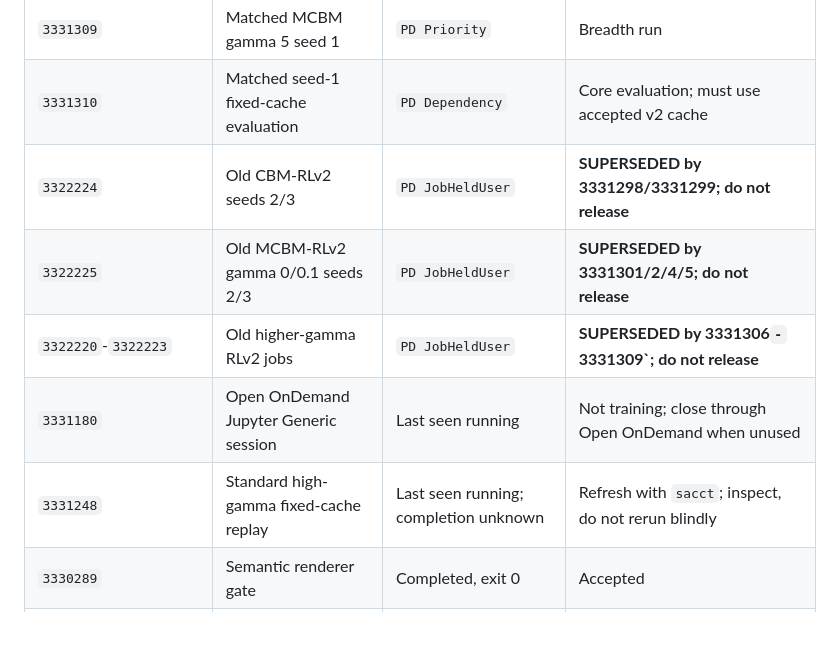
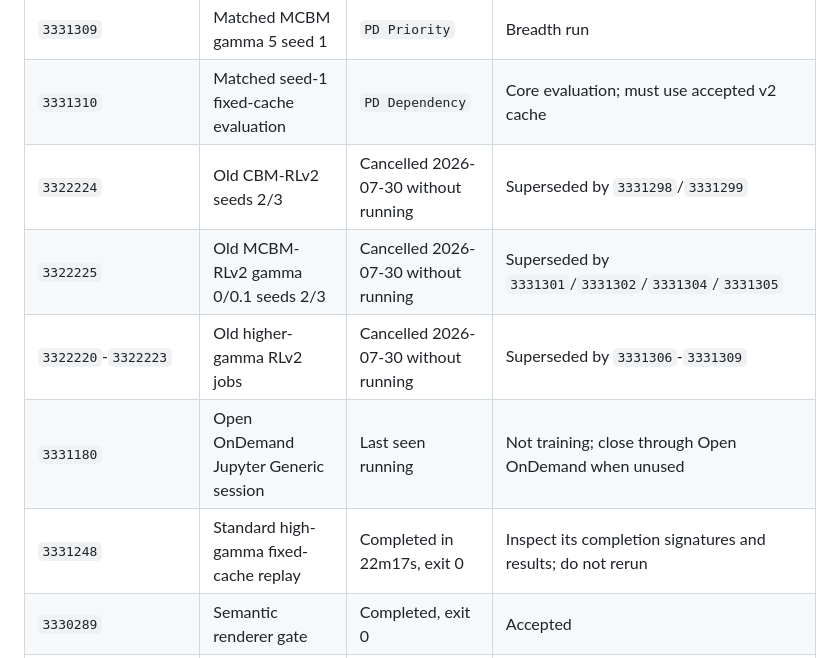
Before and after one commit to chinmayi-r/CBM-Concept-Backwash, a Markdown page: curated/CURRENT_STATE.md, the part around the change. GitHub-like rendering; blank space fills up the shorter version.

Commit message:
update completed and cancelled Slurm jobs

```diff
--- a/curated/CURRENT_STATE.md
+++ b/curated/CURRENT_STATE.md
@@ -62,11 +62,11 @@ overwrite or resume old `rlv2` checkpoints.
 | `3331308` | Matched MCBM gamma 3 seed 1 | `PD Priority` | Breadth run |
 | `3331309` | Matched MCBM gamma 5 seed 1 | `PD Priority` | Breadth run |
 | `3331310` | Matched seed-1 fixed-cache evaluation | `PD Dependency` | Core evaluation; must use accepted v2 cache |
-| `3322224` | Old CBM-RLv2 seeds 2/3 | `PD JobHeldUser` | **SUPERSEDED by 3331298/3331299; do not release** |
-| `3322225` | Old MCBM-RLv2 gamma 0/0.1 seeds 2/3 | `PD JobHeldUser` | **SUPERSEDED by 3331301/2/4/5; do not release** |
-| `3322220`-`3322223` | Old higher-gamma RLv2 jobs | `PD JobHeldUser` | **SUPERSEDED by 3331306`-`3331309`; do not release** |
+| `3322224` | Old CBM-RLv2 seeds 2/3 | Cancelled 2026-07-30 without running | Superseded by `3331298`/`3331299` |
+| `3322225` | Old MCBM-RLv2 gamma 0/0.1 seeds 2/3 | Cancelled 2026-07-30 without running | Superseded by `3331301`/`3331302`/`3331304`/`3331305` |
+| `3322220`-`3322223` | Old higher-gamma RLv2 jobs | Cancelled 2026-07-30 without running | Superseded by `3331306`-`3331309` |
 | `3331180` | Open OnDemand Jupyter Generic session | Last seen running | Not training; close through Open OnDemand when unused |
-| `3331248` | Standard high-gamma fixed-cache replay | Last seen running; completion unknown | Refresh with `sacct`; inspect, do not rerun blindly |
+| `3331248` | Standard high-gamma fixed-cache replay | Completed in 22m17s, exit 0 | Inspect its completion signatures and results; do not rerun |
 | `3330289` | Semantic renderer gate | Completed, exit 0 | Accepted |
 | `3330701` | Fixed-cache v2 old-model replay | Completed, exit 0 | Cache accepted; behavior quarantined |
 | `3329834` | Fixed-cache v1 replay | Completed, exit 0 | Quarantined |
```
